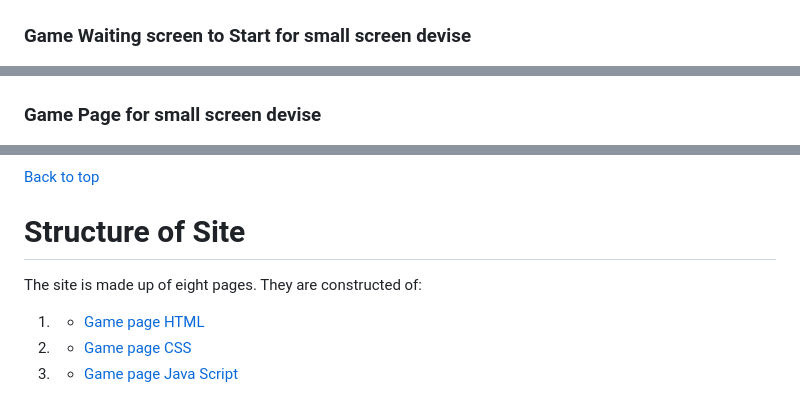
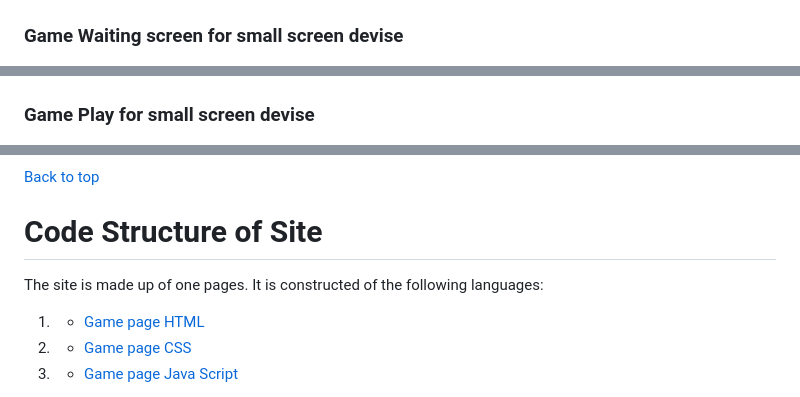
Before and after one commit to Toby7658/GameOn, a Markdown page: README.md, 3 parts joined by grey strips. GitHub-like rendering.

```diff
--- a/README.md
+++ b/README.md
@@ -124,16 +113,16 @@ The mock-up for this project was created using [Balsamiq](https://balsamiq.com/w
 ### Game Play screen for wide screen devise
 ![Wireframe image home page](assets/documentation/game-on-wide.png)
 
-### Game Waiting screen to Start for small screen devise
+### Game Waiting screen for small screen devise
 ![Wireframe image home page](assets/documentation/mobile-splash.png)
 
-### Game Page for small screen devise
+### Game Play for small screen devise
 ![Wireframe image home page](assets/documentation/gameon-mobile.png)
 
 [Back to top](<#Table-of-Contents>)
 
-# Structure of Site
-The site is made up of eight pages. They are constructed of:
+# Code Structure of Site
+The site is made up of one pages. It is constructed of the following languages:
 1. * [Game page HTML](index.html)
 2. * [Game page CSS](assets/css/style.css)
 3. * [Game page Java Script](assets/js/index.js)
```
Also changed, not shown: other parts of README.md (+11 -16 lines), assets/documentation/arrowkeys-mobile.png (added), 2 other files.
